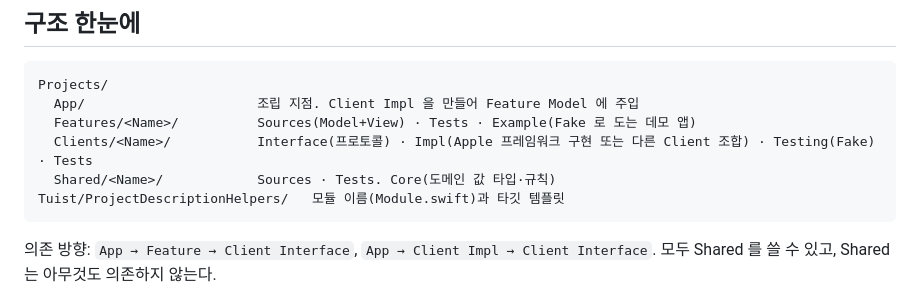
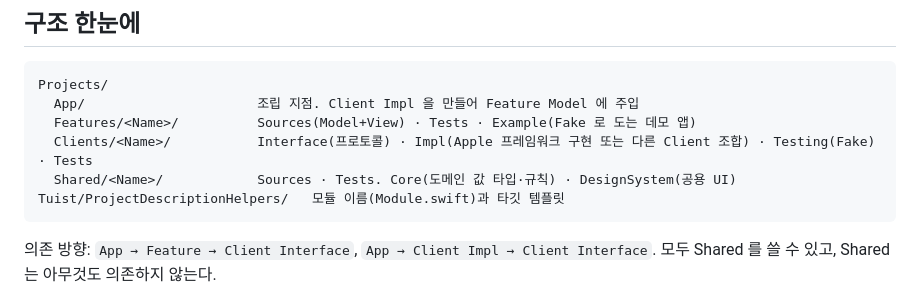
Before and after one commit to zopandagom/snapsort-ios, a Markdown page: CLAUDE.md, the part around the change. Rendered like a GitHub page.

Commit message:
chore: CLAUDE.md 구조 요약에 DesignSystem 추가
Shared 한 줄에 `DesignSystem(공용 UI)` 를 더해 ARCHITECTURE 와 맞췄다.

Co-Authored-By: Claude Code <noreply@anthropic.com>

````diff
--- a/CLAUDE.md
+++ b/CLAUDE.md
@@ -36,7 +36,7 @@ Projects/
   App/                      조립 지점. Client Impl 을 만들어 Feature Model 에 주입
   Features/<Name>/          Sources(Model+View) · Tests · Example(Fake 로 도는 데모 앱)
   Clients/<Name>/           Interface(프로토콜) · Impl(Apple 프레임워크 구현 또는 다른 Client 조합) · Testing(Fake) · Tests
-  Shared/<Name>/            Sources · Tests. Core(도메인 값 타입·규칙)
+  Shared/<Name>/            Sources · Tests. Core(도메인 값 타입·규칙) · DesignSystem(공용 UI)
 Tuist/ProjectDescriptionHelpers/   모듈 이름(Module.swift)과 타깃 템플릿
 ```
 의존 방향: `App → Feature → Client Interface`, `App → Client Impl → Client Interface`. 모두 Shared 를 쓸 수 있고, Shared 는 아무것도 의존하지 않는다.
````
